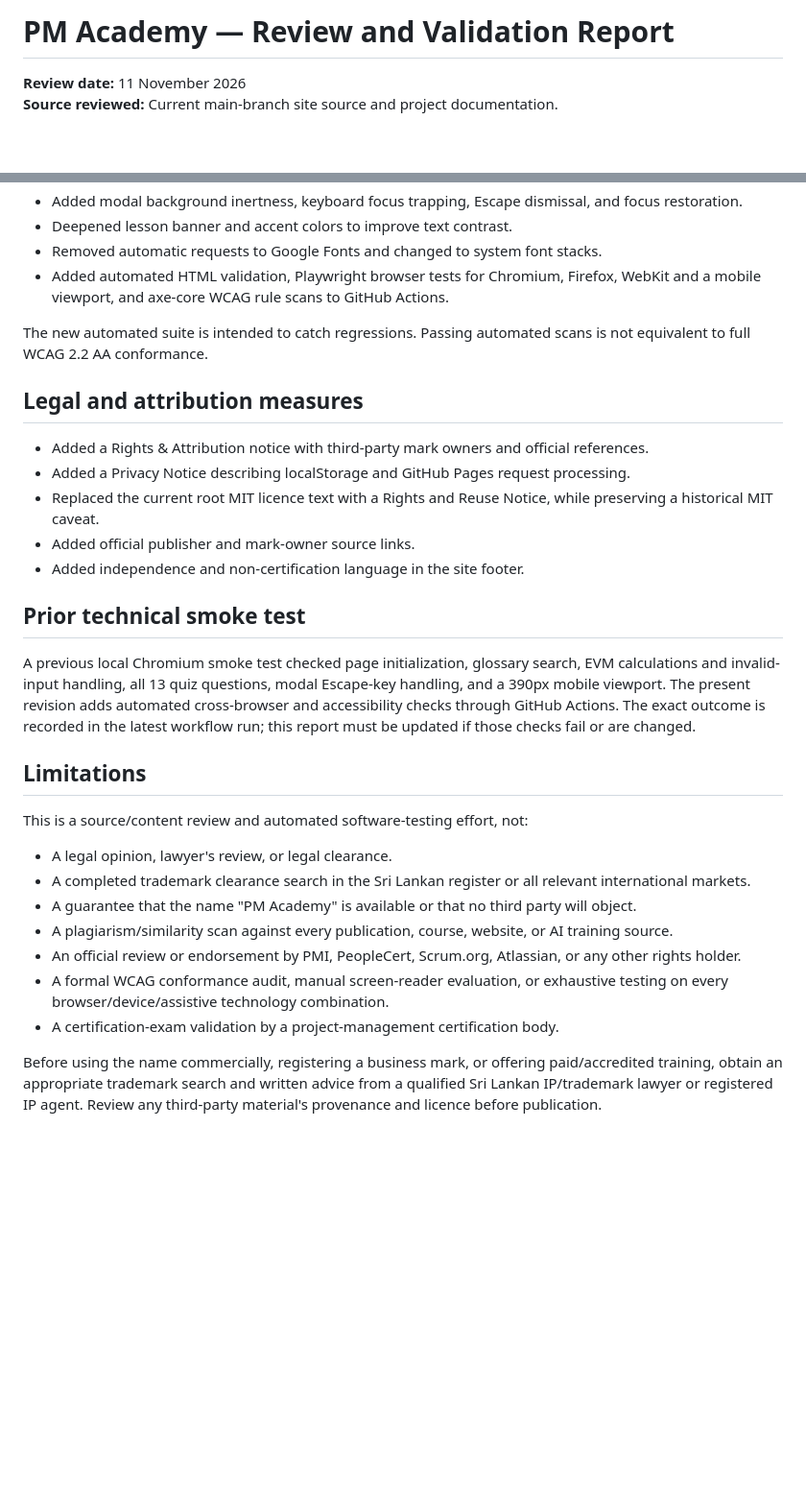
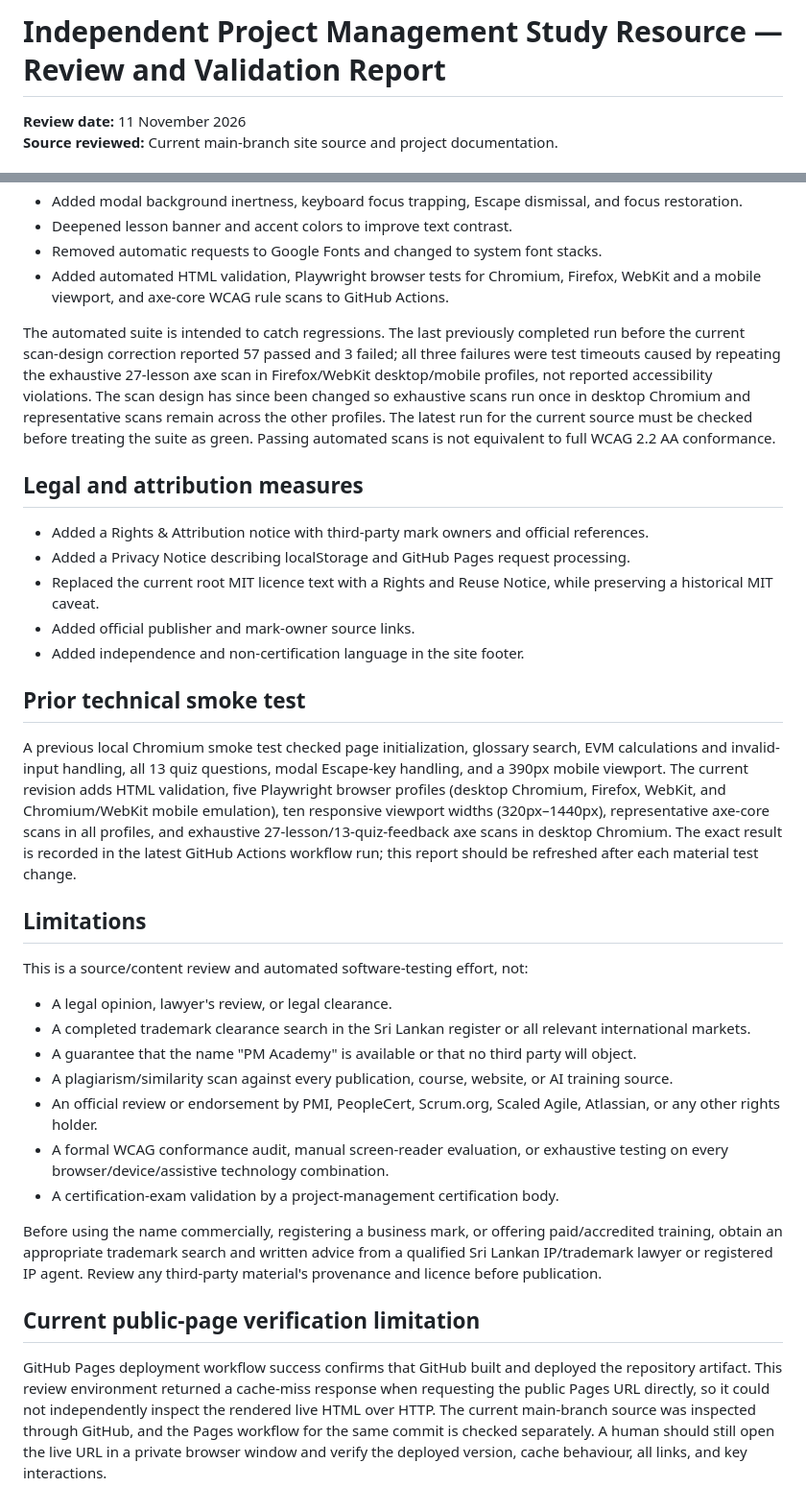
Before and after one commit to Dhananjith1/PM-Academy, a Markdown page: VALIDATION_REPORT.md, 2 parts joined by grey strips. Shown at 96% size. GitHub-like rendering; blank space fills up the shorter version.

Commit message:
Record fresh audit scope and current outstanding verification limits

```diff
--- a/VALIDATION_REPORT.md
+++ b/VALIDATION_REPORT.md
@@ -1,4 +1,4 @@
-# PM Academy — Review and Validation Report
+# Independent Project Management Study Resource — Review and Validation Report
 
 **Review date:** 11 November 2026
 **Source reviewed:** Current main-branch site source and project documentation.
@@ -28,7 +28,7 @@ Schedule Variance (SV) is now described as a value-based measure, not a number o
 - Removed automatic requests to Google Fonts and changed to system font stacks.
 - Added automated HTML validation, Playwright browser tests for Chromium, Firefox, WebKit and a mobile viewport, and axe-core WCAG rule scans to GitHub Actions.
 
-The new automated suite is intended to catch regressions. Passing automated scans is not equivalent to full WCAG 2.2 AA conformance.
+The automated suite is intended to catch regressions. The last previously completed run before the current scan-design correction reported 57 passed and 3 failed; all three failures were test timeouts caused by repeating the exhaustive 27-lesson axe scan in Firefox/WebKit desktop/mobile profiles, not reported accessibility violations. The scan design has since been changed so exhaustive scans run once in desktop Chromium and representative scans remain across the other profiles. The latest run for the current source must be checked before treating the suite as green. Passing automated scans is not equivalent to full WCAG 2.2 AA conformance.
 
 ## Legal and attribution measures
 
@@ -40,7 +40,7 @@ The new automated suite is intended to catch regressions. Passing automated scan
 
 ## Prior technical smoke test
 
-A previous local Chromium smoke test checked page initialization, glossary search, EVM calculations and invalid-input handling, all 13 quiz questions, modal Escape-key handling, and a 390px mobile viewport. The present revision adds automated cross-browser and accessibility checks through GitHub Actions. The exact outcome is recorded in the latest workflow run; this report must be updated if those checks fail or are changed.
+A previous local Chromium smoke test checked page initialization, glossary search, EVM calculations and invalid-input handling, all 13 quiz questions, modal Escape-key handling, and a 390px mobile viewport. The current revision adds HTML validation, five Playwright browser profiles (desktop Chromium, Firefox, WebKit, and Chromium/WebKit mobile emulation), ten responsive viewport widths (320px–1440px), representative axe-core scans in all profiles, and exhaustive 27-lesson/13-quiz-feedback axe scans in desktop Chromium. The exact result is recorded in the latest GitHub Actions workflow run; this report should be refreshed after each material test change.
 
 ## Limitations
 
@@ -49,8 +49,13 @@ This is a source/content review and automated software-testing effort, not:
 - A completed trademark clearance search in the Sri Lankan register or all relevant international markets.
 - A guarantee that the name "PM Academy" is available or that no third party will object.
 - A plagiarism/similarity scan against every publication, course, website, or AI training source.
-- An official review or endorsement by PMI, PeopleCert, Scrum.org, Atlassian, or any other rights holder.
+- An official review or endorsement by PMI, PeopleCert, Scrum.org, Scaled Agile, Atlassian, or any other rights holder.
 - A formal WCAG conformance audit, manual screen-reader evaluation, or exhaustive testing on every browser/device/assistive technology combination.
 - A certification-exam validation by a project-management certification body.
 
 Before using the name commercially, registering a business mark, or offering paid/accredited training, obtain an appropriate trademark search and written advice from a qualified Sri Lankan IP/trademark lawyer or registered IP agent. Review any third-party material's provenance and licence before publication.
+
+
+## Current public-page verification limitation
+
+GitHub Pages deployment workflow success confirms that GitHub built and deployed the repository artifact. This review environment returned a cache-miss response when requesting the public Pages URL directly, so it could not independently inspect the rendered live HTML over HTTP. The current main-branch source was inspected through GitHub, and the Pages workflow for the same commit is checked separately. A human should still open the live URL in a private browser window and verify the deployed version, cache behaviour, all links, and key interactions.
```
